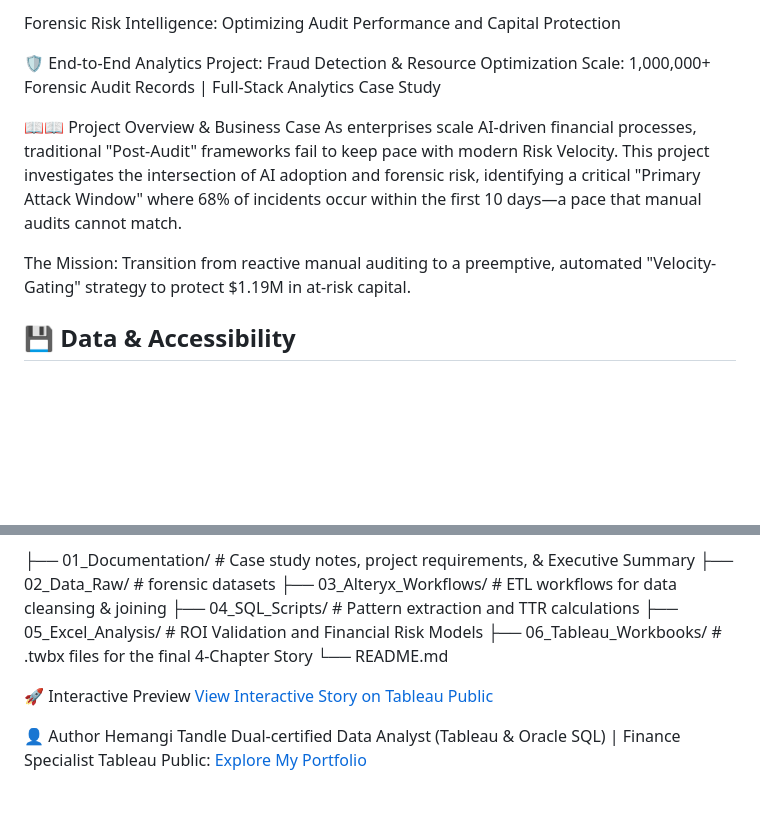
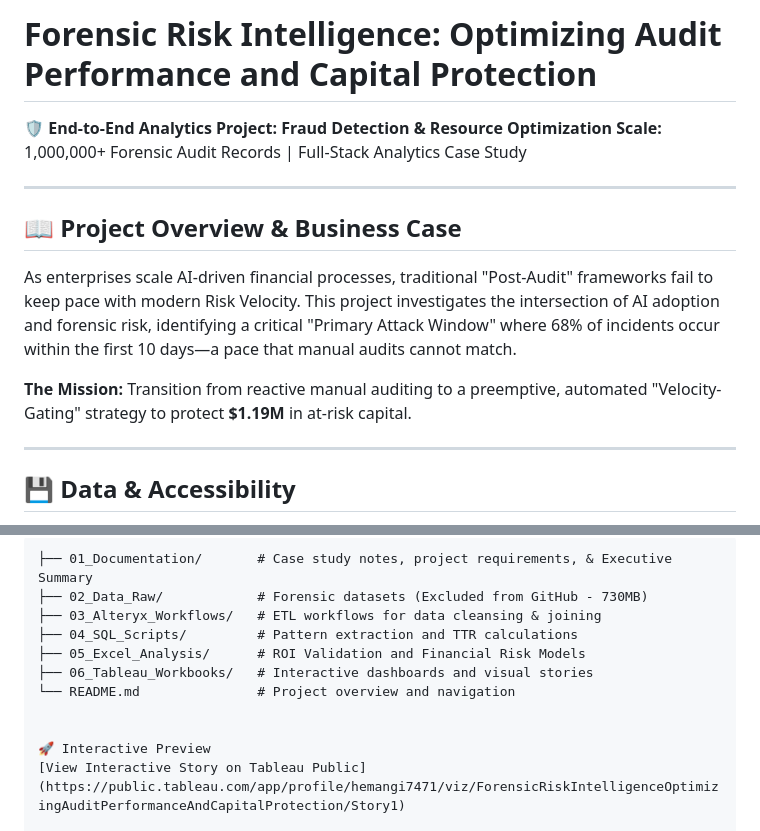
Before and after one commit to Hemangit22/Forensic-Risk-Intelligence-Dashboard, a Markdown page: README.md, 2 parts joined by grey strips. Rendered like a GitHub page; blank space fills up the shorter version.

```diff
--- a/README.md
+++ b/README.md
@@ -1,12 +1,15 @@
-Forensic Risk Intelligence: Optimizing Audit Performance and Capital Protection
+# Forensic Risk Intelligence: Optimizing Audit Performance and Capital Protection
+🛡️ **End-to-End Analytics Project: Fraud Detection & Resource Optimization**
+**Scale:** 1,000,000+ Forensic Audit Records | Full-Stack Analytics Case Study
 
-🛡️ End-to-End Analytics Project: Fraud Detection & Resource Optimization
-   Scale: 1,000,000+ Forensic Audit Records | Full-Stack Analytics Case Study
+---
 
-📖📖 Project Overview & Business Case
+## 📖 Project Overview & Business Case
 As enterprises scale AI-driven financial processes, traditional "Post-Audit" frameworks fail to keep pace with modern Risk Velocity. This project investigates the intersection of AI adoption and forensic risk, identifying a critical "Primary Attack Window" where 68% of incidents occur within the first 10 days—a pace that manual audits cannot match.
 
-The Mission: Transition from reactive manual auditing to a preemptive, automated "Velocity-Gating" strategy to protect $1.19M in at-risk capital.
+**The Mission:** Transition from reactive manual auditing to a preemptive, automated "Velocity-Gating" strategy to protect **$1.19M** in at-risk capital.
+
+---
 
 ## 💾 Data & Accessibility
 > **Note on Data Volume:** This project utilizes high-volume datasets (approx. 730MB total). Due to GitHub storage limits, the raw data files are excluded from this repository via `.gitignore`.
@@ -69,10 +67,10 @@ The Efficiency Paradox: High employee workloads in manual quadrants (e.g., Deloi
 ├── 01_Documentation/       # Case study notes, project requirements, & Executive Summary
-├── 02_Data_Raw/            # forensic datasets
+├── 02_Data_Raw/            # Forensic datasets (Excluded from GitHub - 730MB)
 ├── 03_Alteryx_Workflows/   # ETL workflows for data cleansing & joining
 ├── 04_SQL_Scripts/         # Pattern extraction and TTR calculations
 ├── 05_Excel_Analysis/      # ROI Validation and Financial Risk Models
-├── 06_Tableau_Workbooks/   # .twbx files for the final 4-Chapter Story
-└── README.md
+├── 06_Tableau_Workbooks/   # Interactive dashboards and visual stories
+└── README.md               # Project overview and navigation
 
 
 🚀 Interactive Preview
```
Also changed, not shown: other parts of README.md (+33 -38 lines).
